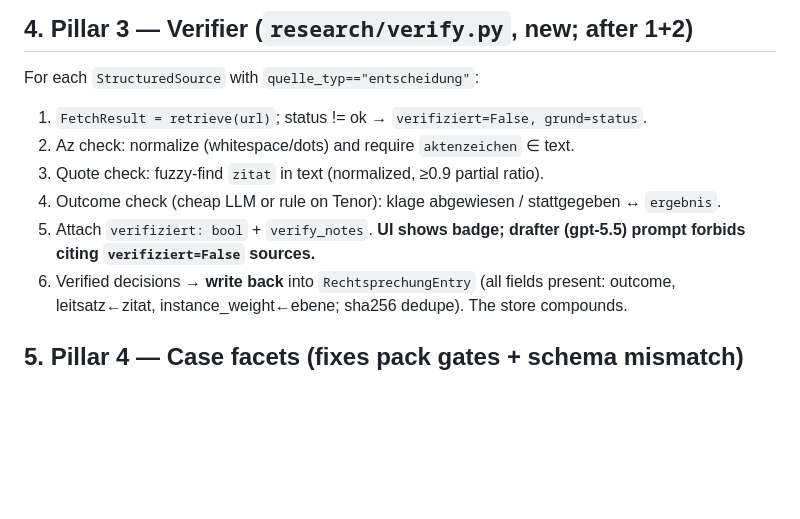
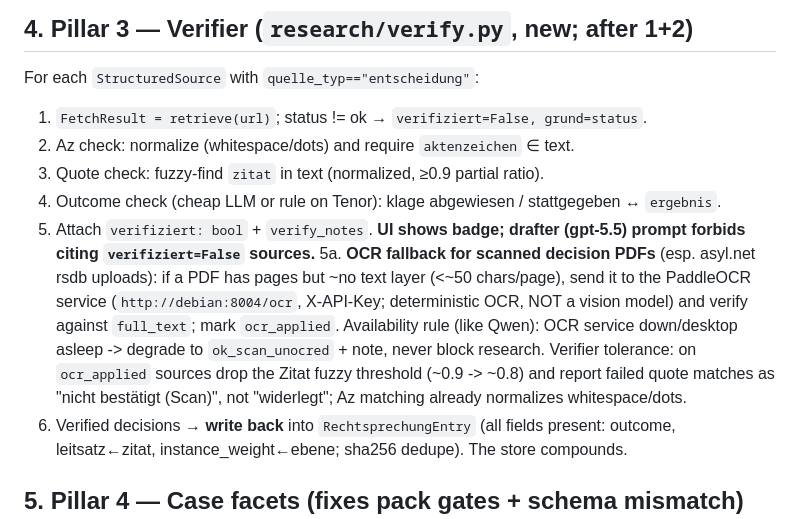
Before and after one commit to derspotter/rechtmaschine, a Markdown page: docs/research-pipeline-upgrade-plan.md, the part around the change. GitHub-like rendering; blank space fills up the shorter version.

Commit message:
Plan: OCR fallback for scanned decision PDFs in the verifier (Pillar 3)
Co-Authored-By: Claude Opus 4.8 <noreply@anthropic.com>

```diff
--- a/docs/research-pipeline-upgrade-plan.md
+++ b/docs/research-pipeline-upgrade-plan.md
@@ -154,6 +154,15 @@ For each `StructuredSource` with `quelle_typ=="entscheidung"`:
 4. Outcome check (cheap LLM or rule on Tenor): klage abgewiesen / stattgegeben ↔ `ergebnis`.
 5. Attach `verifiziert: bool` + `verify_notes`. **UI shows badge; drafter (gpt-5.5)
    prompt forbids citing `verifiziert=False` sources.**
+5a. **OCR fallback for scanned decision PDFs** (esp. asyl.net rsdb uploads):
+   if a PDF has pages but ~no text layer (<~50 chars/page), send it to the
+   PaddleOCR service (`http://debian:8004/ocr`, X-API-Key; deterministic OCR,
+   NOT a vision model) and verify against `full_text`; mark `ocr_applied`.
+   Availability rule (like Qwen): OCR service down/desktop asleep -> degrade to
+   `ok_scan_unocred` + note, never block research. Verifier tolerance: on
+   `ocr_applied` sources drop the Zitat fuzzy threshold (~0.9 -> ~0.8) and
+   report failed quote matches as "nicht bestätigt (Scan)", not "widerlegt";
+   Az matching already normalizes whitespace/dots.
 6. Verified decisions → **write back** into `RechtsprechungEntry` (all fields present:
    outcome, leitsatz←zitat, instance_weight←ebene; sha256 dedupe). The store compounds.
 
```
